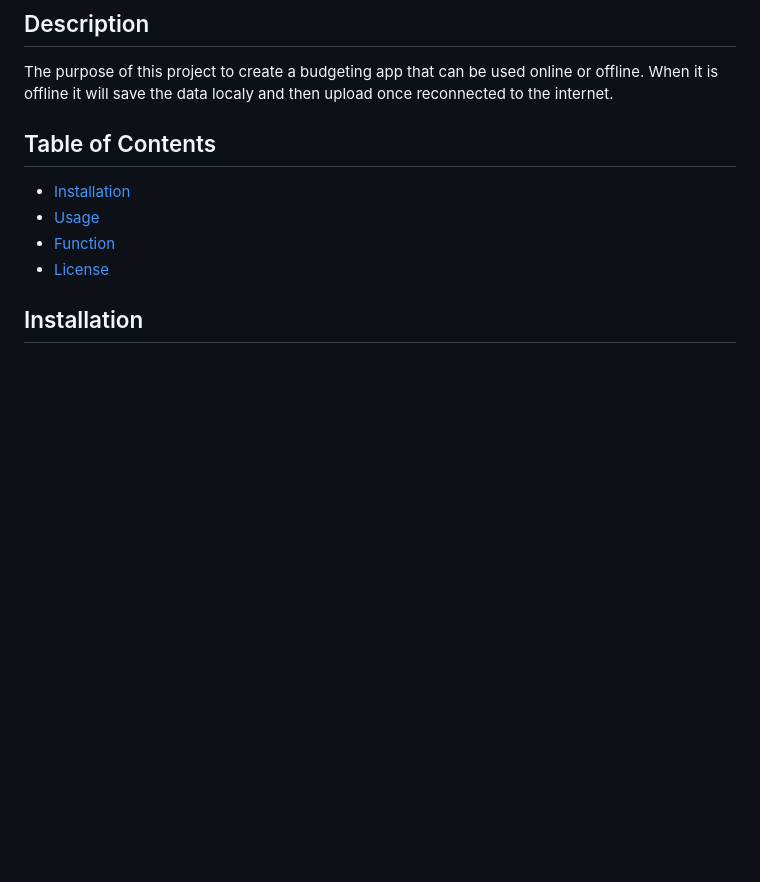
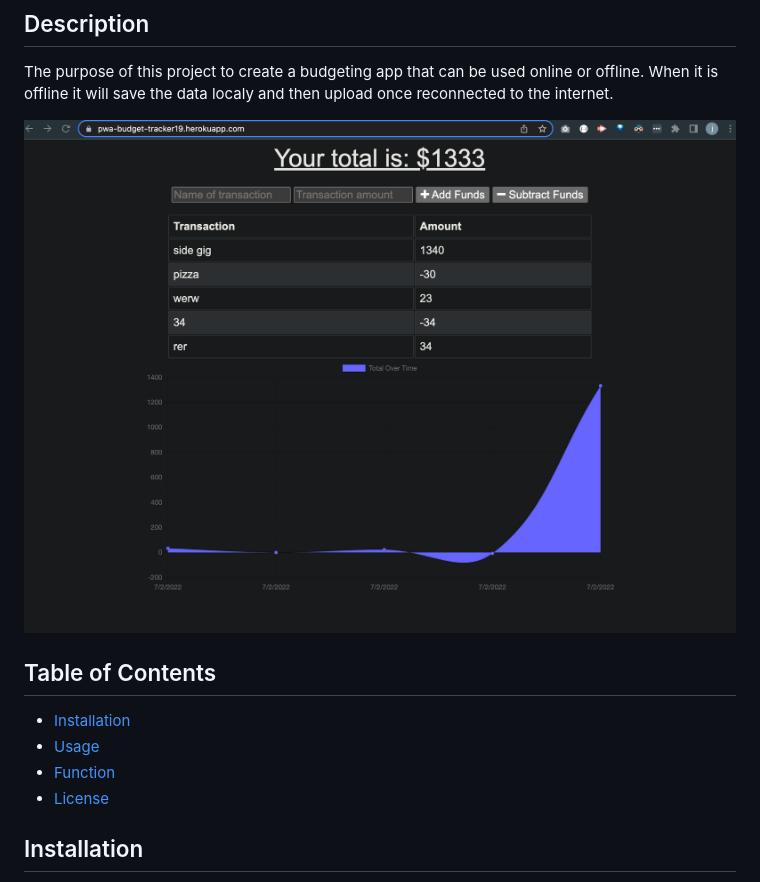
Before and after one commit to jamesfillerup/pwa-budget-tracker, a Markdown page: README.md, the part around the change. GitHub-like rendering; pictures changed too: img.png (added); blank space fills up the shorter version.

```diff
--- a/README.md
+++ b/README.md
@@ -5,6 +5,7 @@
 
 The purpose of this project to create a budgeting app that can be used online or offline. When it is offline it will save the data localy and then upload once reconnected to the internet.
 
+![image](img.png)
 
 
 ## Table of Contents
```
Also changed, not shown: 4 other files.
